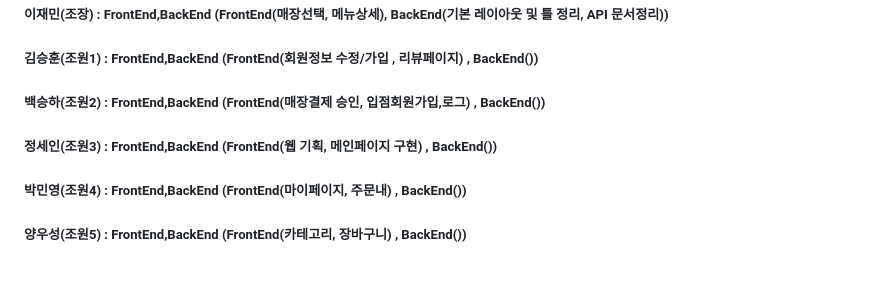
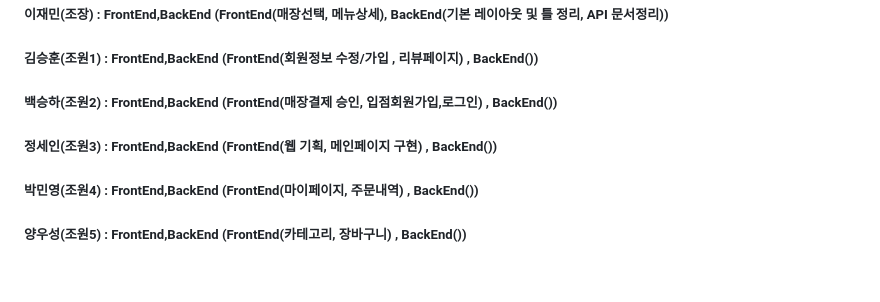
Before and after one commit to jaemin94/Daeguyo, a Markdown page: README.md, the part around the change. Drawn GitHub-style.

```diff
--- a/README.md
+++ b/README.md
@@ -27,9 +27,9 @@
 
 ##### 이재민(조장)  : FrontEnd,BackEnd (FrontEnd(매장선택, 메뉴상세), BackEnd(기본 레이아웃 및 틀 정리, API 문서정리))
 ##### 김승훈(조원1) : FrontEnd,BackEnd (FrontEnd(회원정보 수정/가입 , 리뷰페이지) , BackEnd())
-##### 백승하(조원2) : FrontEnd,BackEnd (FrontEnd(매장결제 승인, 입점회원가입,로그) , BackEnd())
+##### 백승하(조원2) : FrontEnd,BackEnd (FrontEnd(매장결제 승인, 입점회원가입,로그인) , BackEnd())
 ##### 정세인(조원3) : FrontEnd,BackEnd (FrontEnd(웹 기획, 메인페이지 구현) , BackEnd())
-##### 박민영(조원4) : FrontEnd,BackEnd (FrontEnd(마이페이지, 주문내) , BackEnd())
+##### 박민영(조원4) : FrontEnd,BackEnd (FrontEnd(마이페이지, 주문내역) , BackEnd())
 ##### 양우성(조원5) : FrontEnd,BackEnd (FrontEnd(카테고리, 장바구니) , BackEnd())
 <br/>
 
```
